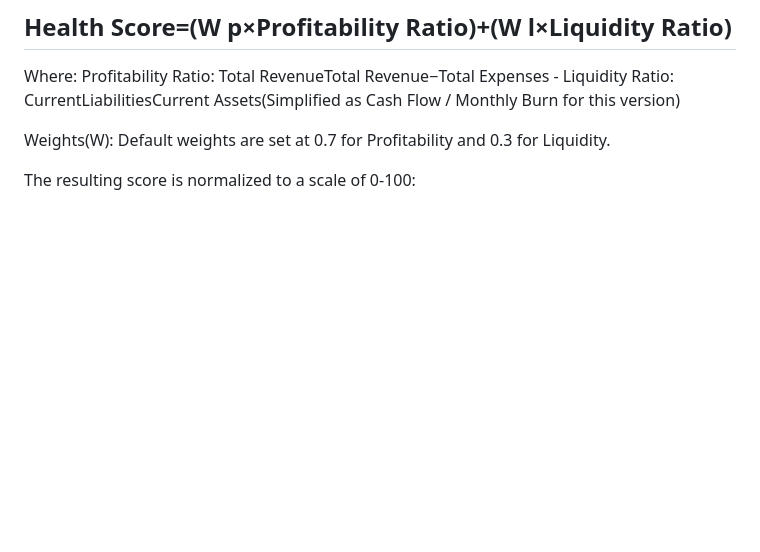
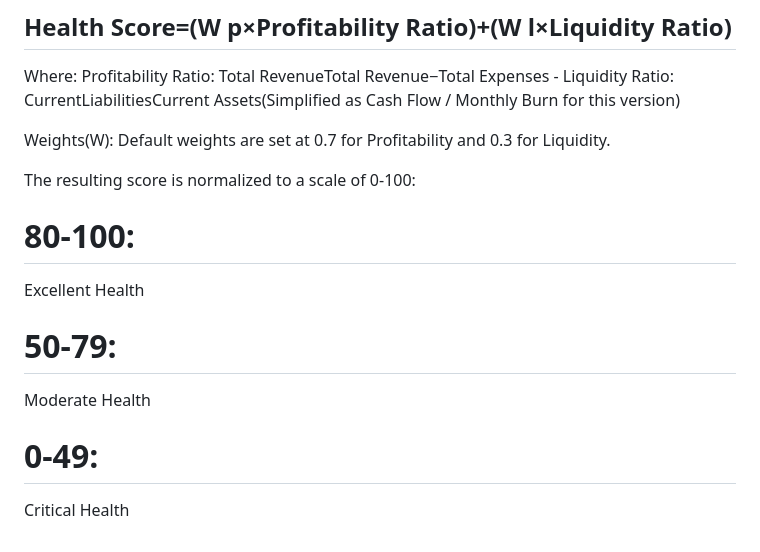
Before and after one commit to rohitpawar-tech/CreditSathi, a Markdown page: README.md, the part around the change. Rendered like a GitHub page; blank space fills up the shorter version.

```diff
--- a/README.md
+++ b/README.md
@@ -214,3 +214,10 @@ Profitability Ratio: Total RevenueTotal Revenue−Total Expenses - Liquidity Rat
 Weights(W): Default weights are set at 0.7 for Profitability and 0.3 for Liquidity.
 
 The resulting score is normalized to a scale of 0-100:
+
+# 80-100:
+Excellent Health
+# 50-79:
+Moderate Health
+# 0-49:
+Critical Health
```
